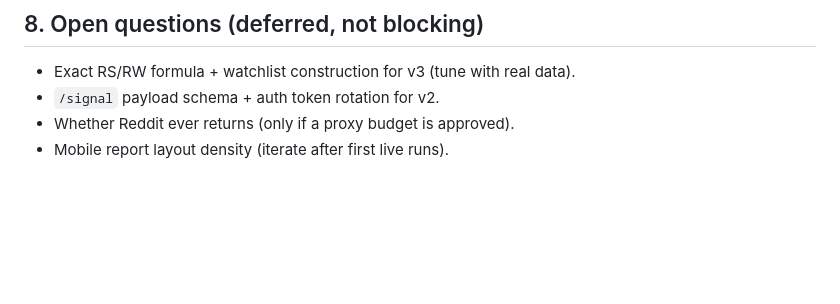
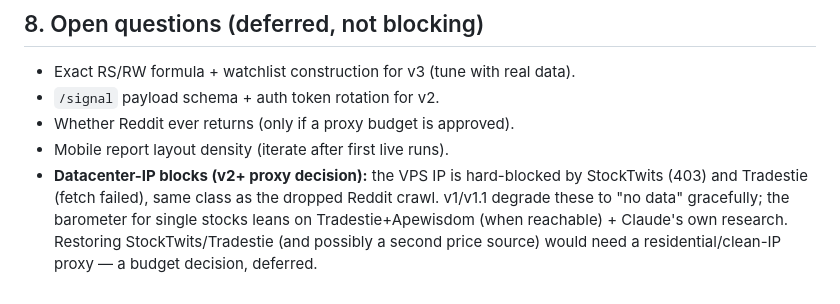
Before and after one commit to lmuenet/ape-signal, a Markdown page: docs/2026-06-04-analyst-hub-roadmap-design.md, the part around the change. Drawn GitHub-style; blank space fills up the shorter version.

Commit message:
docs: note VPS IP-block + proxy as v2+ backlog
Co-Authored-By: Claude Opus 4.8 <noreply@anthropic.com>

```diff
--- a/docs/2026-06-04-analyst-hub-roadmap-design.md
+++ b/docs/2026-06-04-analyst-hub-roadmap-design.md
@@ -153,3 +153,9 @@ Get the **existing** pipeline running on the VPS, Reddit off.
 - `/signal` payload schema + auth token rotation for v2.
 - Whether Reddit ever returns (only if a proxy budget is approved).
 - Mobile report layout density (iterate after first live runs).
+- **Datacenter-IP blocks (v2+ proxy decision):** the VPS IP is hard-blocked by
+  StockTwits (403) and Tradestie (fetch failed), same class as the dropped Reddit
+  crawl. v1/v1.1 degrade these to "no data" gracefully; the barometer for single
+  stocks leans on Tradestie+Apewisdom (when reachable) + Claude's own research.
+  Restoring StockTwits/Tradestie (and possibly a second price source) would need a
+  residential/clean-IP proxy — a budget decision, deferred.
```
